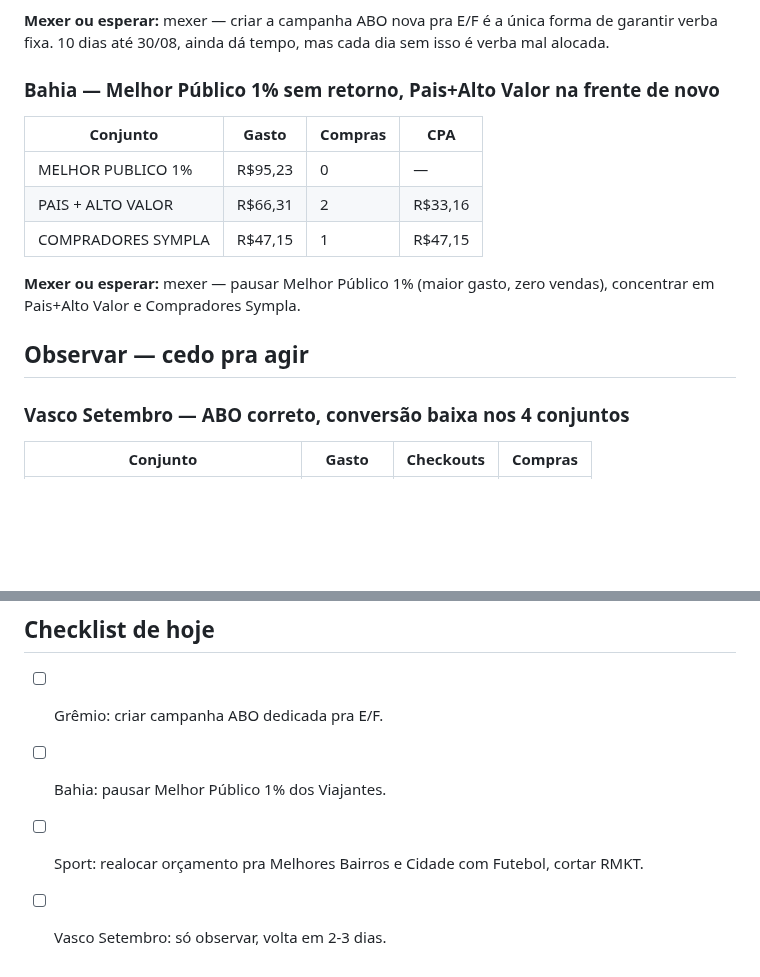
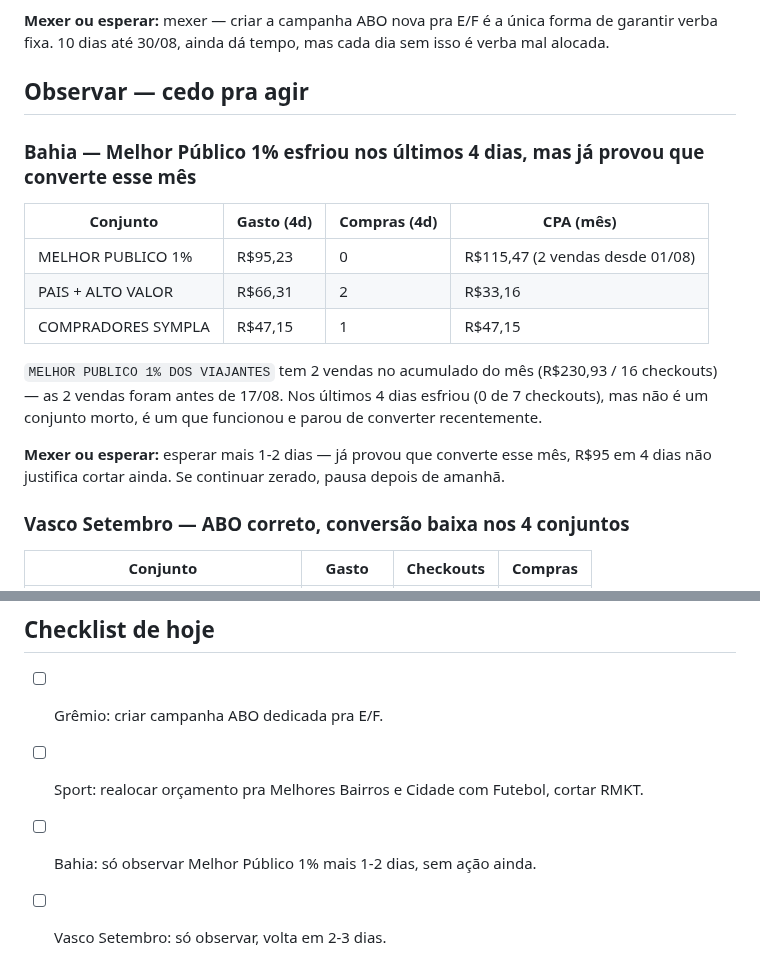
Before and after one commit to mariazeredostudios/trafegopago, a Markdown page: relatorios/2026-08-20-relatorio-diario.md, 2 parts joined by grey strips. GitHub-like rendering; blank space fills up the shorter version.

Commit message:
Corrige relatório 20/08: Melhor Público 1% Bahia tem 2 vendas no acumulado do mês
Co-Authored-By: Claude Sonnet 5 <noreply@anthropic.com>
Claude-Session: https://claude.ai/code/session_01488KmTcY5BHFGpHxWcadTP

```diff
--- a/relatorios/2026-08-20-relatorio-diario.md
+++ b/relatorios/2026-08-20-relatorio-diario.md
@@ -42,18 +43,24 @@ há 3 dias, ainda não foi criada.
 forma de garantir verba fixa. 10 dias até 30/08, ainda dá tempo, mas cada
 dia sem isso é verba mal alocada.
 
-### Bahia — Melhor Público 1% sem retorno, Pais+Alto Valor na frente de novo
+## Observar — cedo pra agir
 
-| Conjunto | Gasto | Compras | CPA |
+### Bahia — Melhor Público 1% esfriou nos últimos 4 dias, mas já provou que converte esse mês
+
+| Conjunto | Gasto (4d) | Compras (4d) | CPA (mês) |
 |---|---|---|---|
-| MELHOR PUBLICO 1% | R$95,23 | 0 | — |
+| MELHOR PUBLICO 1% | R$95,23 | 0 | R$115,47 (2 vendas desde 01/08) |
 | PAIS + ALTO VALOR | R$66,31 | 2 | R$33,16 |
 | COMPRADORES SYMPLA | R$47,15 | 1 | R$47,15 |
 
-**Mexer ou esperar:** mexer — pausar Melhor Público 1% (maior gasto,
-zero vendas), concentrar em Pais+Alto Valor e Compradores Sympla.
+`MELHOR PUBLICO 1% DOS VIAJANTES` tem 2 vendas no acumulado do mês
+(R$230,93 / 16 checkouts) — as 2 vendas foram antes de 17/08. Nos
+últimos 4 dias esfriou (0 de 7 checkouts), mas não é um conjunto morto,
+é um que funcionou e parou de converter recentemente.
 
-## Observar — cedo pra agir
+**Mexer ou esperar:** esperar mais 1-2 dias — já provou que converte
+esse mês, R$95 em 4 dias não justifica cortar ainda. Se continuar
+zerado, pausa depois de amanhã.
 
 ### Vasco Setembro — ABO correto, conversão baixa nos 4 conjuntos
 
@@ -82,6 +89,6 @@ algo.
 ## Checklist de hoje
 
 - [ ] Grêmio: criar campanha ABO dedicada pra E/F.
-- [ ] Bahia: pausar Melhor Público 1% dos Viajantes.
 - [ ] Sport: realocar orçamento pra Melhores Bairros e Cidade com Futebol, cortar RMKT.
+- [ ] Bahia: só observar Melhor Público 1% mais 1-2 dias, sem ação ainda.
 - [ ] Vasco Setembro: só observar, volta em 2-3 dias.
```
Also changed, not shown: other parts of relatorios/2026-08-20-relatorio-diario.md (+1 -0 lines).
